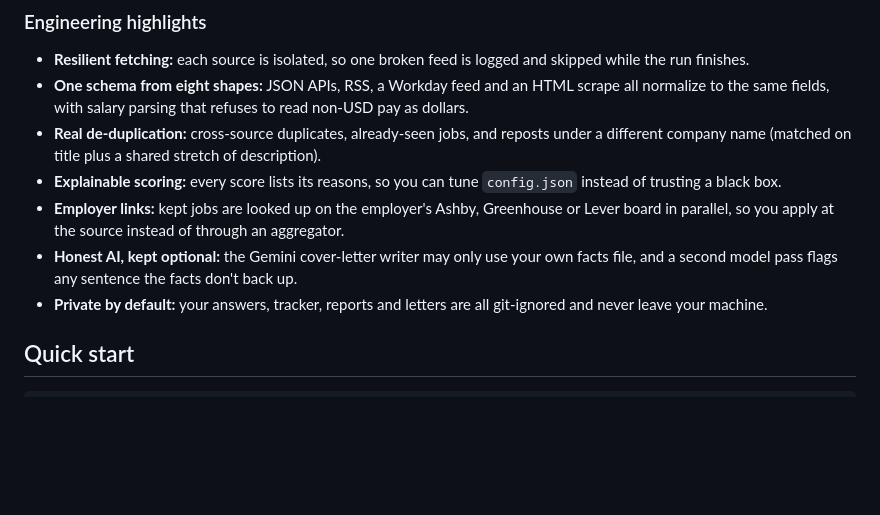
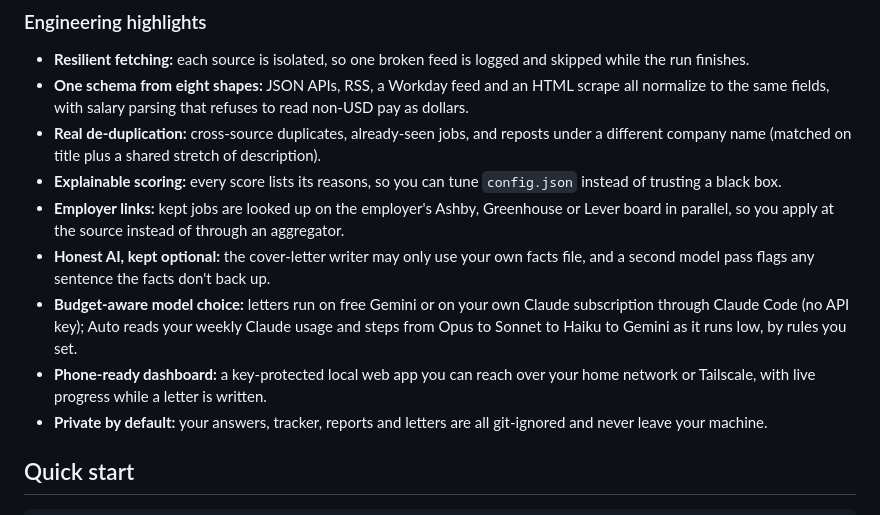
Before and after one commit to gregman2121/job-finder, a Markdown page: README.md, the part around one of its changes. Drawn GitHub-style; blank space fills up the shorter version.

```diff
--- a/README.md
+++ b/README.md
@@ -36,8 +36,13 @@ Core pipeline is pure Python standard library: no installs, no API keys, no acco
 - **Explainable scoring:** every score lists its reasons, so you can tune `config.json` instead of trusting a black box.
 - **Employer links:** kept jobs are looked up on the employer's Ashby, Greenhouse or Lever board in parallel, so you
   apply at the source instead of through an aggregator.
-- **Honest AI, kept optional:** the Gemini cover-letter writer may only use your own facts file, and a second model
+- **Honest AI, kept optional:** the cover-letter writer may only use your own facts file, and a second model
   pass flags any sentence the facts don't back up.
+- **Budget-aware model choice:** letters run on free Gemini or on your own Claude subscription through Claude Code
+  (no API key); Auto reads your weekly Claude usage and steps from Opus to Sonnet to Haiku to Gemini as it runs low,
+  by rules you set.
+- **Phone-ready dashboard:** a key-protected local web app you can reach over your home network or Tailscale, with
+  live progress while a letter is written.
 - **Private by default:** your answers, tracker, reports and letters are all git-ignored and never leave your machine.
 
 ## Quick start
```
Also changed, not shown: other parts of README.md (+8 -7 lines), assets/dashboard-demo.jpg (deleted), assets/dashboard-demo.png (added).
